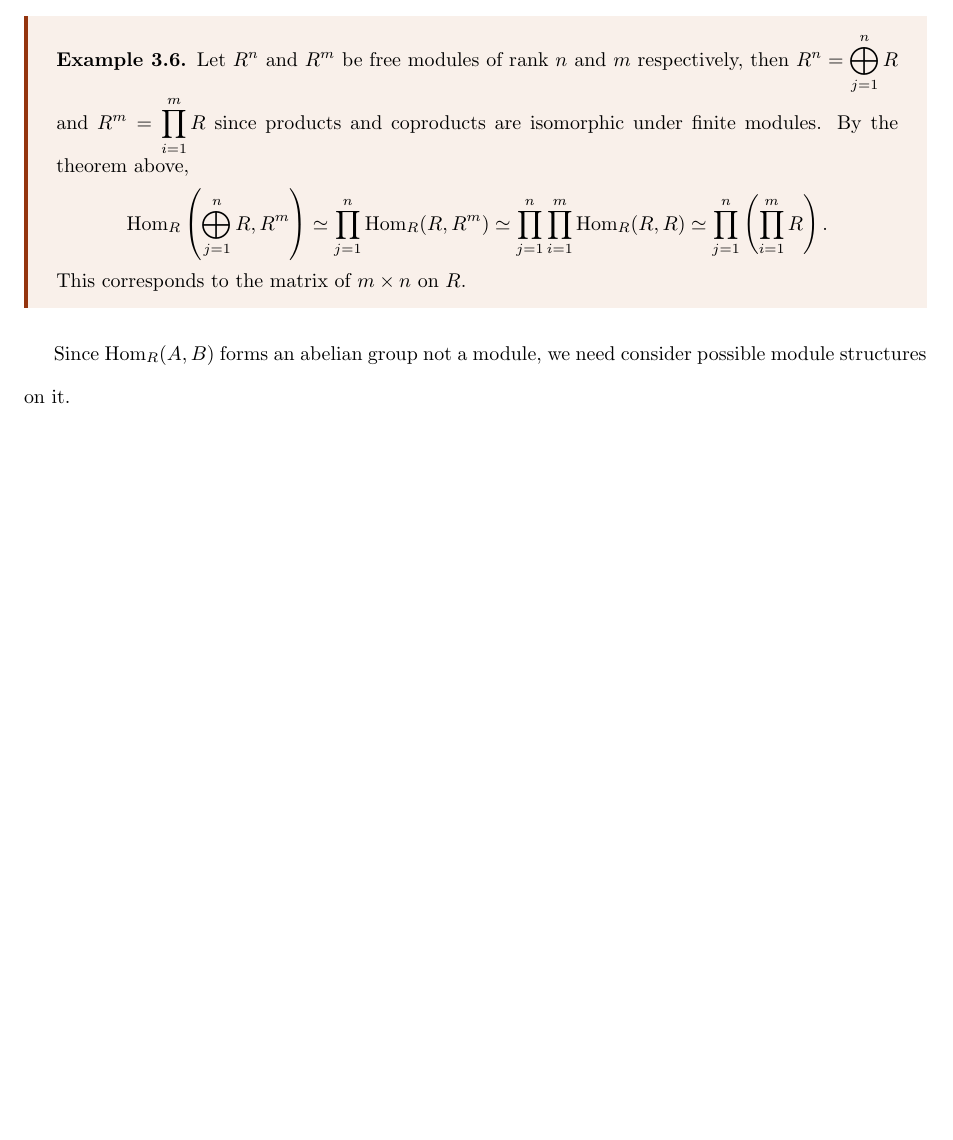
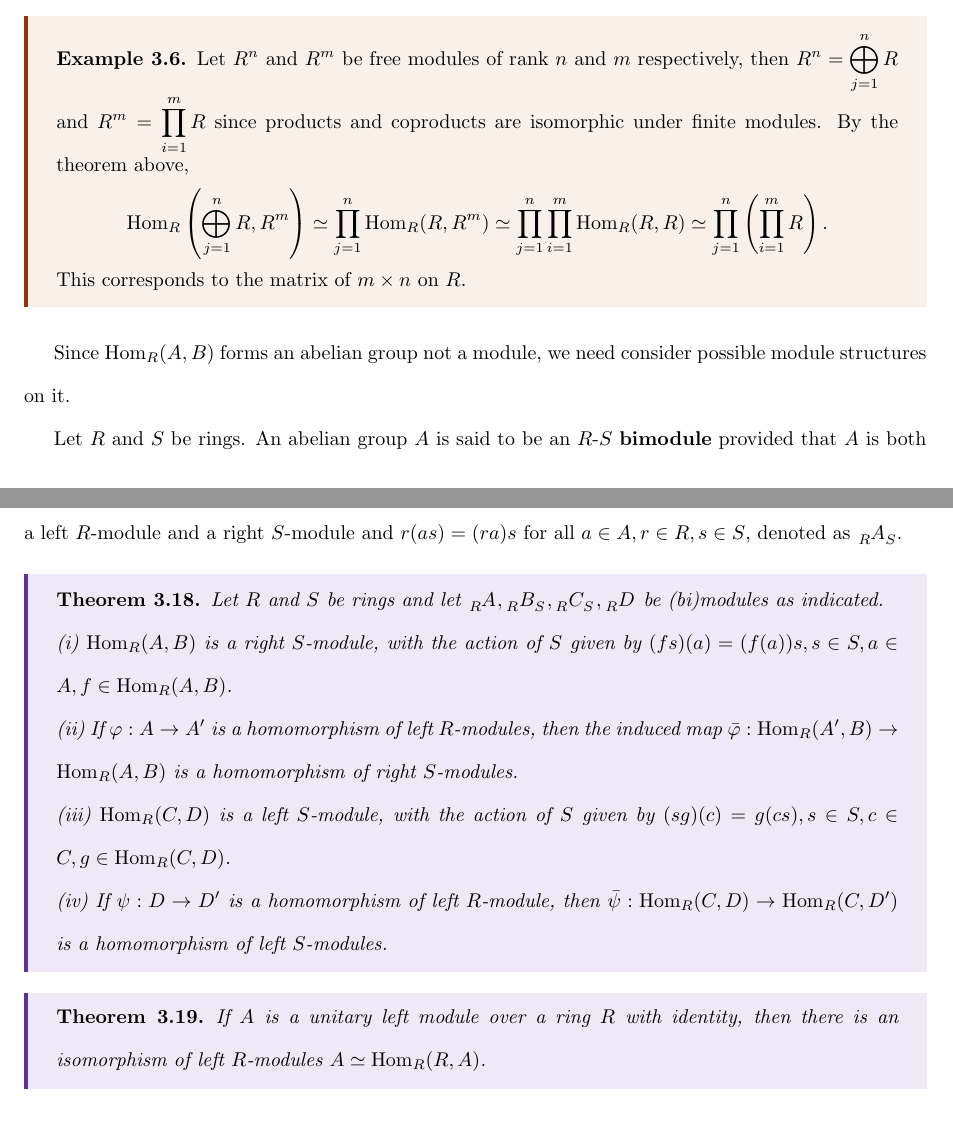
Before and after one commit to ZhouCP-alg/Algebra-Hungerford-GTM73, a LaTeX document (notes.tex): part of page 12 of 12 before the commit and two parts of pages 12 and 13 of 14 after it, the two joined at a grey line, cut so that both start at the same text, the shorter picture padded with empty space. Compiled offline with pdfLaTeX.

Commit message:
tensor product

```diff
--- a/notes.tex
+++ b/notes.tex
@@ -5,6 +5,7 @@
 \usepackage{faktor}
 \usepackage{etoolbox}
 \usepackage{tikz-cd}
+\usepackage{tensor}
 \apptocmd{\normalsize}{%
   \setlength{\abovedisplayskip}{3pt}
   \setlength{\belowdisplayskip}{3pt}
@@ -19,7 +20,7 @@
 \DeclareMathOperator{\Hom}{Hom}
 \setstretch{1.8}
 \everymath{\displaystyle}
-\title{Notes of GTM-73}
+\title{Notes on GTM-73}
 \date{\today}
 
 
@@ -436,6 +439,23 @@ Intuitively, $\Hom$ functors are only left-exact and lose surjectivity at the ri
 
 Since $\Hom_{R}(A, B)$ forms an abelian group not a module, we need consider possible module structures on it.
 
+Let $R$ and $S$ be rings. An abelian group $A$ is said to be an $R$-$S$ \textbf{bimodule} provided that $A$ is both a left $R$-module and a right $S$-module and $r(as)=(ra)s$ for all $a \in A, r\in R, s \in S$, denoted as $\tensor[_R]{A}{_S}$.
+
+\begin{theorem}
+    Let $R$ and $S$ be rings and let $\tensor[_R]{A}{}, \tensor[_R]{B}{_S}, \tensor[_R]{C}{_S}, \tensor[_R]{D}{}$ be (bi)modules as indicated.
+
+    (i) $\Hom_{R}(A, B)$ is a right $S$-module, with the action of $S$ given by $(fs)(a)=(f(a))s,s \in S, a \in A, f \in \Hom_{R}(A, B)$.
+
+    (ii) If $\varphi:A\to A'$ is a homomorphism of left $R$-modules, then the induced map $\bar{\varphi}:\Hom_{R}(A', B)\to \Hom_{R}(A, B)$ is a homomorphism of right $S$-modules.
+
+    (iii) $\Hom_{R}(C, D)$  is a left $S$-module, with the action of $S$ given by $(sg)(c)=g(cs), s \in S, c \in C, g \in \Hom_{R}(C, D)$.
+
+    (iv) If $\psi:D\to D'$ is a homomorphism of left $R$-module, then $\bar{\psi}:\Hom_{R}(C, D)\to \Hom_{R}(C, D')$ is a homomorphism of left $S$-modules.
+\end{theorem}
+
+\begin{theorem}
+    If $A$ is a unitary left module over a ring $R$ with identity, then there is an isomorphism of left $R$-modules $A \simeq \Hom_{R}(R, A)$.
+\end{theorem}
 
 
 
@@ -450,3 +470,4 @@ Since $\Hom_{R}(A, B)$ forms an abelian group not a module, we need consider pos
 
 
 
+\newpage
```
Also changed, not shown: notes.pdf, notes.tex (51 more changed lines).
